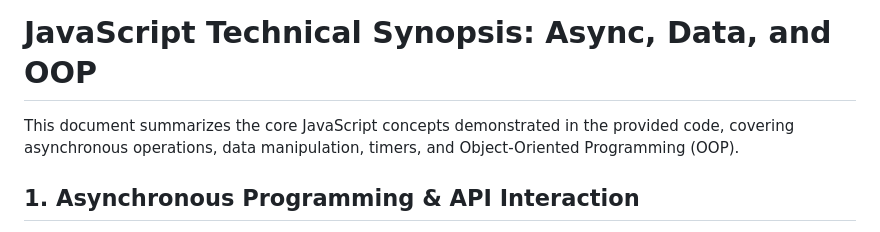
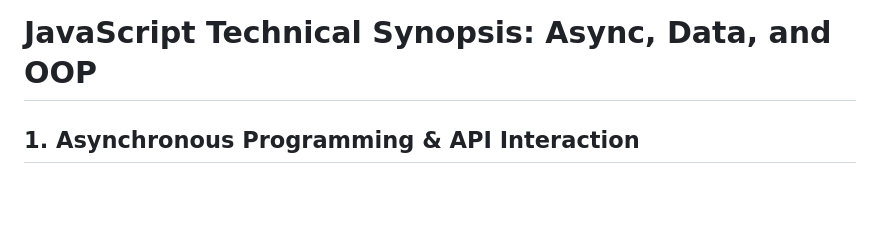
Before and after one commit to Mahalaxmi2812/Wipro-Sdet-playwright, a Markdown page: Day5/synopsis5.md, the part around the change. Rendered like a GitHub page; blank space fills up the shorter version.

```diff
--- a/Day5/synopsis5.md
+++ b/Day5/synopsis5.md
@@ -1,6 +1,5 @@
 # JavaScript Technical Synopsis: Async, Data, and OOP
 
-This document summarizes the core JavaScript concepts demonstrated in the provided code, covering asynchronous operations, data manipulation, timers, and Object-Oriented Programming (OOP).
 
 ## 1. Asynchronous Programming & API Interaction
 
```
